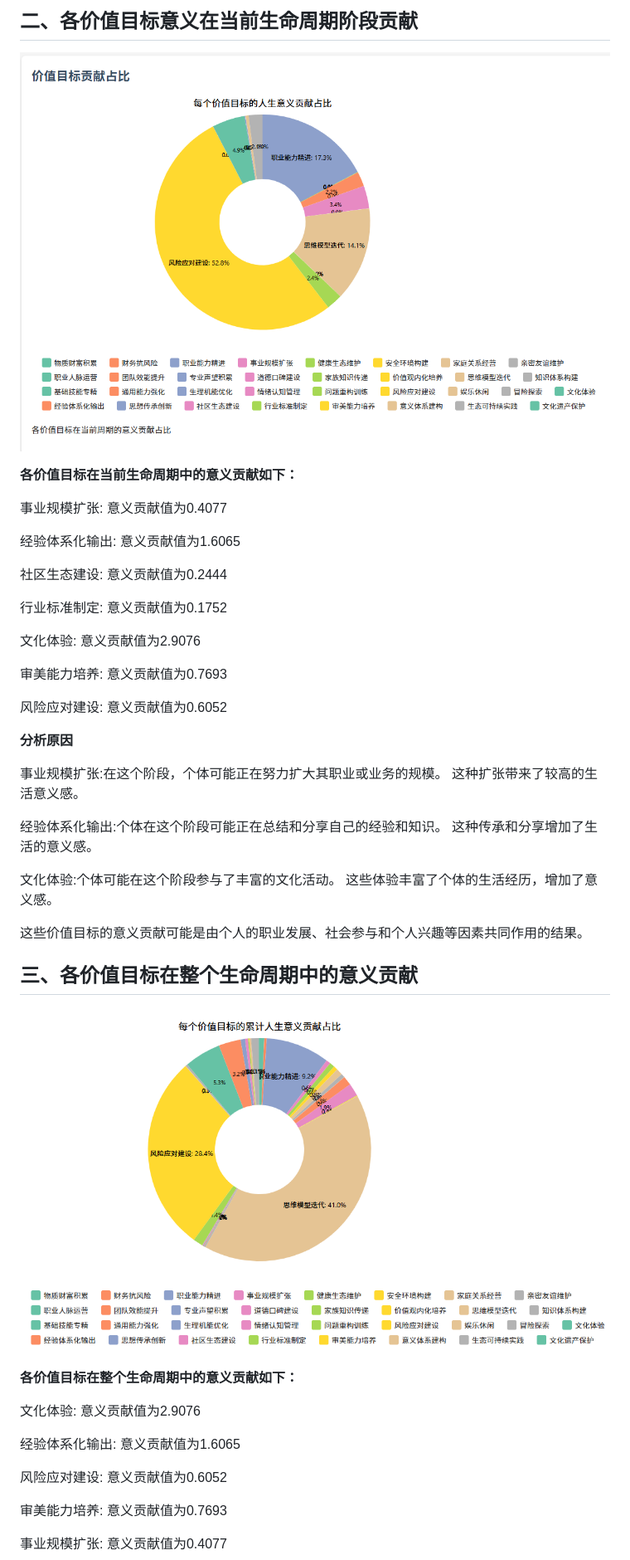
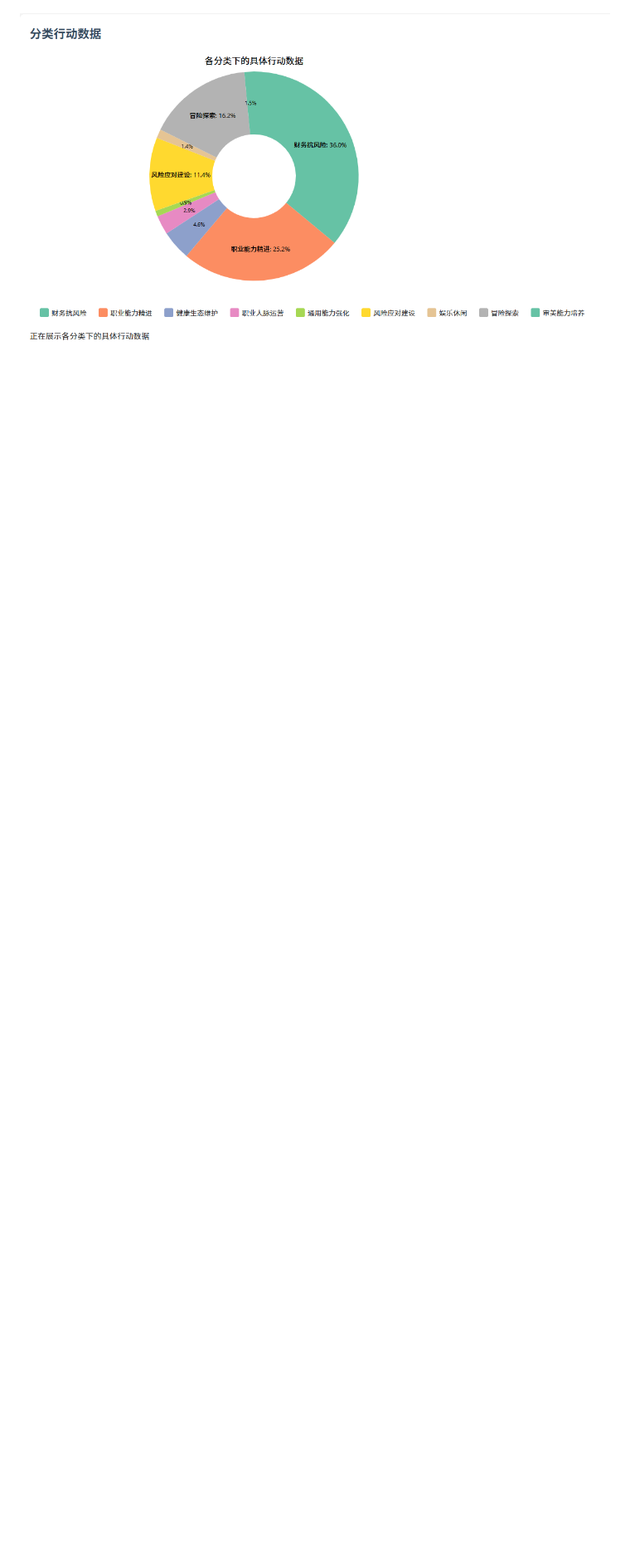
Before and after one commit to 15927134854/LifeOS, a Markdown page: README.md, the part around the change printed below. Shown: that part at 83% size. GitHub-like rendering; pictures changed too: img_7.png (added); blank space fills up the shorter version.

```diff
--- a/README.md
+++ b/README.md
@@ -268,48 +238,5 @@ goal/
 
 
-
-## 二、各价值目标意义在当前生命周期阶段贡献
-![img_4.png](img_4.png)
-
-**各价值目标在当前生命周期中的意义贡献如下：**
-
-事业规模扩张: 意义贡献值为0.4077
-
-经验体系化输出: 意义贡献值为1.6065
-
-社区生态建设: 意义贡献值为0.2444
-
-行业标准制定: 意义贡献值为0.1752
-
-文化体验: 意义贡献值为2.9076
-
-审美能力培养: 意义贡献值为0.7693
-
-风险应对建设: 意义贡献值为0.6052
-
-**分析原因**
-
-事业规模扩张:在这个阶段，个体可能正在努力扩大其职业或业务的规模。 这种扩张带来了较高的生活意义感。
-
-经验体系化输出:个体在这个阶段可能正在总结和分享自己的经验和知识。 这种传承和分享增加了生活的意义感。
-
-文化体验:个体可能在这个阶段参与了丰富的文化活动。 这些体验丰富了个体的生活经历，增加了意义感。
-
-这些价值目标的意义贡献可能是由个人的职业发展、社会参与和个人兴趣等因素共同作用的结果。
+![img_7.png](img_7.png)
 
 
-## 三、各价值目标在整个生命周期中的意义贡献
-![img_5.png](img_5.png)
-
-**各价值目标在整个生命周期中的意义贡献如下：**
-
-文化体验: 意义贡献值为2.9076
-
-经验体系化输出: 意义贡献值为1.6065
-
-风险应对建设: 意义贡献值为0.6052
-
-审美能力培养: 意义贡献值为0.7693
-
-事业规模扩张: 意义贡献值为0.4077
-
```
Also changed, not shown: other parts of README.md (+8 -66 lines), img_6.png (added), img_8.png (added), 5 other files.
